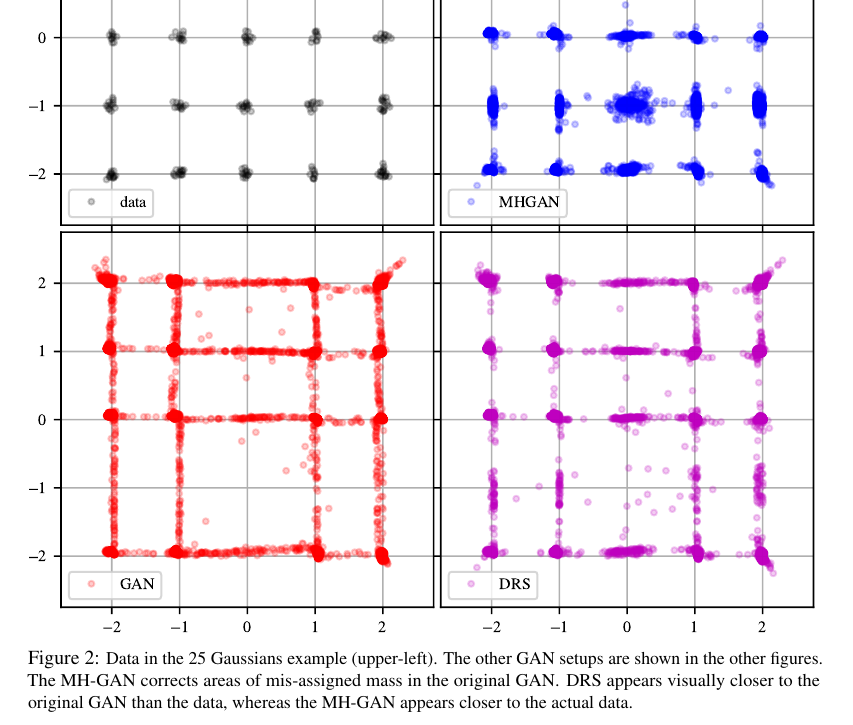
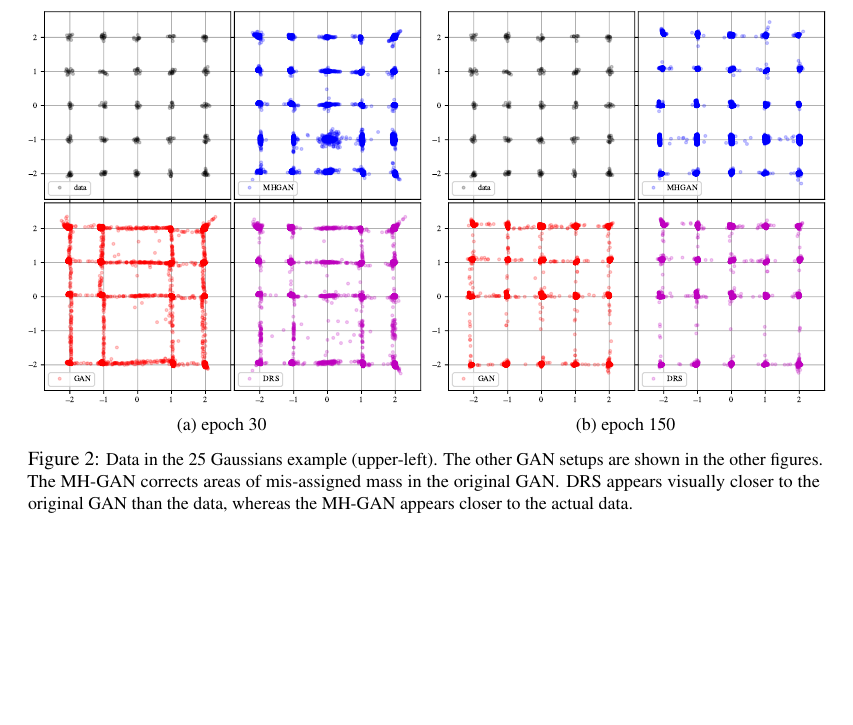
Before and after one commit to rdturnermtl/mhgan_tex, a LaTeX paper (mhgan.tex, which reads fig_mog_example.tex): part of page 5 of 8 before the commit and part of page 4 of 8 after it, cut at the place of the change, the shorter picture padded with empty space. Compiled offline with pdfLaTeX.

Commit message:
adding MoG at both epoch 30 and 150

```diff
--- a/fig_mog_example.tex
+++ b/fig_mog_example.tex
@@ -1,6 +1,16 @@
 \begin{figure}[htbp]
     \centering
-    \includegraphics[scale=1.0]{figures/mog_example_30.pdf}
+    \begin{subfigure}[b]{0.49\textwidth}
+       \centering
+       \includegraphics[scale=0.5]{figures/mog_example_30.pdf}
+       \caption{epoch 30}
+    \end{subfigure}
+    \hfill
+    \begin{subfigure}[b]{0.49\textwidth}
+       \centering
+       \includegraphics[scale=0.5]{figures/mog_example_150.pdf}
+       \caption{epoch 150}
+    \end{subfigure}
     \caption{{\small
     Data in the 25 Gaussians example (upper-left)\@.
     The other GAN setups are shown in the other figures.
```
